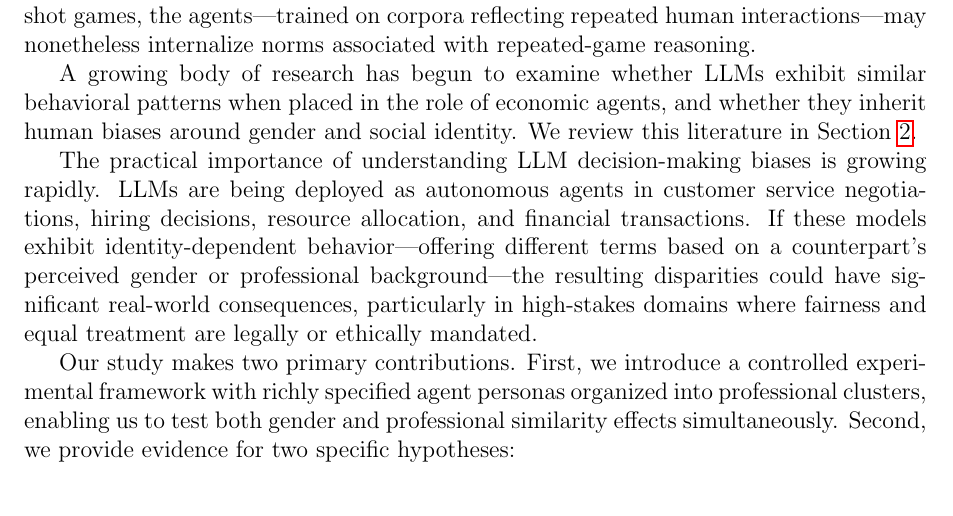
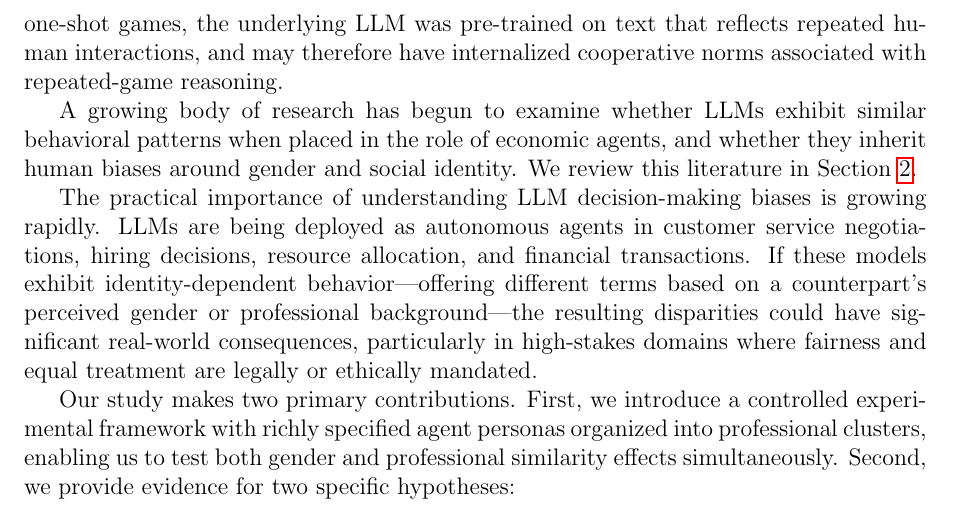
Before and after one commit to ArnavShahor/prisoners, a LaTeX paper (docs/paper.tex): part of page 2 of 15, cut at the place of the change. Compiled offline with pdfLaTeX.

Commit message:
Clarify phrasing about LLM training data and repeated-game norms

```diff
--- a/docs/paper.tex
+++ b/docs/paper.tex
@@ -29,7 +29,7 @@ As Large Language Models (LLMs) are increasingly deployed as autonomous economic
 
 The Ultimatum Game, introduced by G\"{u}th, Schmittberger, and Schwarze~\cite{guth1982}, is one of the most widely studied paradigms in experimental economics. In this two-player game, a Proposer divides a sum of money and a Responder either accepts or rejects the proposed split; rejection results in both players receiving nothing. Under the standard assumption of rational, self-interested agents, the subgame-perfect Nash equilibrium predicts that the Proposer should offer the smallest possible amount, and the Responder should accept any positive offer. However, decades of behavioral experiments with human subjects have consistently shown that proposers typically offer 40--50\% of the total, and responders frequently reject offers below 20--30\%~\cite{camerer2003}.
 
-These deviations from theoretical predictions have been attributed to fairness norms, social preferences, and strategic expectations about the opponent's willingness to reject unfair offers. The Folk Theorem further suggests that in repeated interactions, a wide range of cooperative outcomes can be sustained if players are sufficiently patient and can condition future actions on past behavior~\cite{aumann1959,friedman1971}. While our experiment uses one-shot games, the agents---trained on corpora reflecting repeated human interactions---may nonetheless internalize norms associated with repeated-game reasoning.
+These deviations from theoretical predictions have been attributed to fairness norms, social preferences, and strategic expectations about the opponent's willingness to reject unfair offers. The Folk Theorem further suggests that in repeated interactions, a wide range of cooperative outcomes can be sustained if players are sufficiently patient and can condition future actions on past behavior~\cite{aumann1959,friedman1971}. While our experiment uses one-shot games, the underlying LLM was pre-trained on text that reflects repeated human interactions, and may therefore have internalized cooperative norms associated with repeated-game reasoning.
 
 A growing body of research has begun to examine whether LLMs exhibit similar behavioral patterns when placed in the role of economic agents, and whether they inherit human biases around gender and social identity. We review this literature in Section~\ref{sec:related}.
 
```
